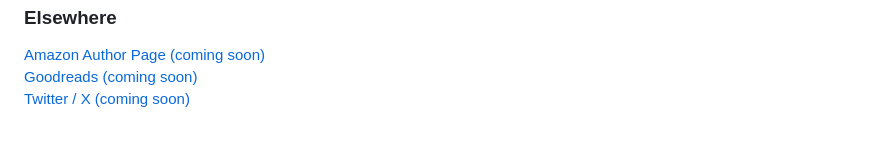
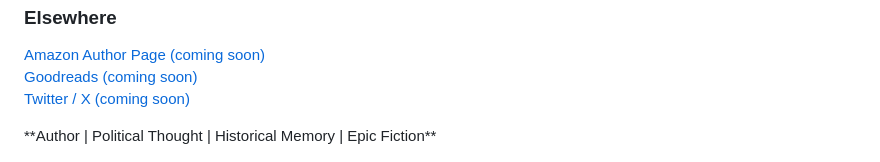
Before and after one commit to shiosamwanza-source/sadofaraji.github.io, a Markdown page: index.md, the part around the change. Drawn GitHub-style; blank space fills up the shorter version.

```diff
--- a/index.md
+++ b/index.md
@@ -109,3 +109,4 @@ For serious correspondence only:
   <a href="#">Goodreads (coming soon)</a><br>
   <a href="#">Twitter / X (coming soon)</a>
 </p>
+**Author | Political Thought | Historical Memory | Epic Fiction**
```
